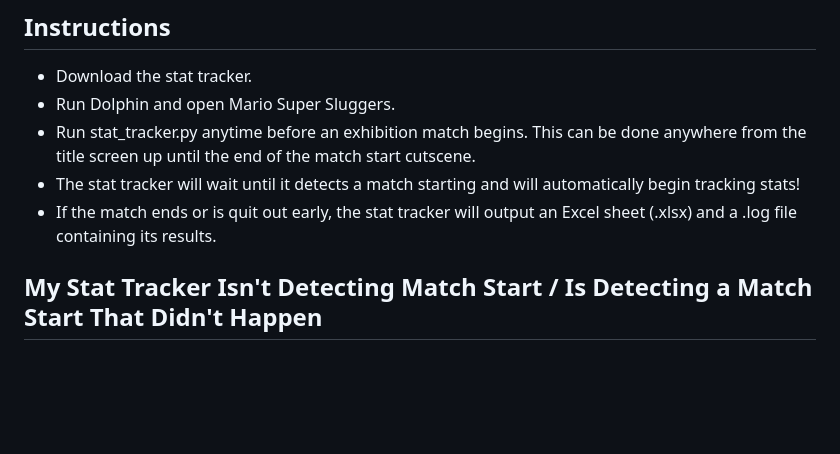
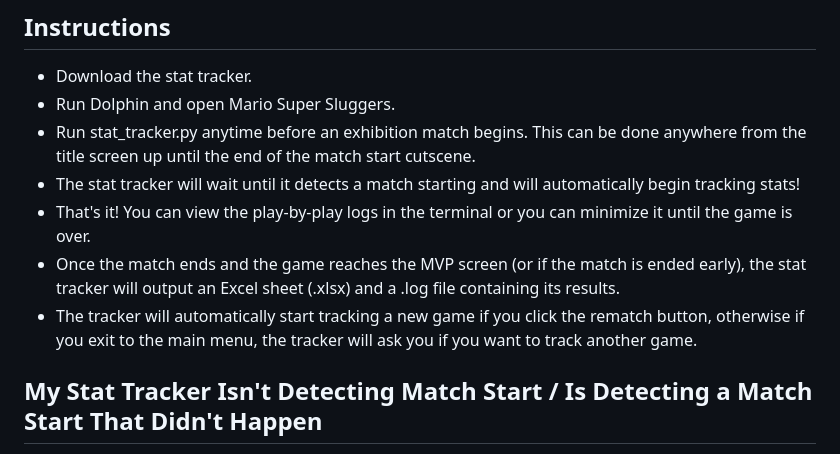
Before and after one commit to isThatC2/Sluggers-Stat-Tracker, a Markdown page: README.md, the part around the change. GitHub-like rendering; blank space fills up the shorter version.

Commit message:
Update README with stat tracker usage details
Clarify stat tracker functionality and output behavior.

```diff
--- a/README.md
+++ b/README.md
@@ -26,7 +26,9 @@ Download the [latest portable version](https://isthatc2.github.io/Sluggers-Stat-
 - Run Dolphin and open Mario Super Sluggers.
 - Run stat_tracker.py anytime before an exhibition match begins. This can be done anywhere from the title screen up until the end of the match start cutscene.
 - The stat tracker will wait until it detects a match starting and will automatically begin tracking stats!
-- If the match ends or is quit out early, the stat tracker will output an Excel sheet (.xlsx) and a .log file containing its results.
+- That's it! You can view the play-by-play logs in the terminal or you can minimize it until the game is over.
+- Once the match ends and the game reaches the MVP screen (or if the match is ended early), the stat tracker will output an Excel sheet (.xlsx) and a .log file containing its results.
+- The tracker will automatically start tracking a new game if you click the rematch button, otherwise if you exit to the main menu, the tracker will ask you if you want to track another game.
 
 ## My Stat Tracker Isn't Detecting Match Start / Is Detecting a Match Start That Didn't Happen
 If your stat tracker seems to be unresponsive or misbehaving, it is likely due to an issue with the dolphin-memory-engine Python module. Since it is not an issue caused by the stat tracker itself, I am unable to fix it directly. I have, however, found a workaround for this issue.
```
